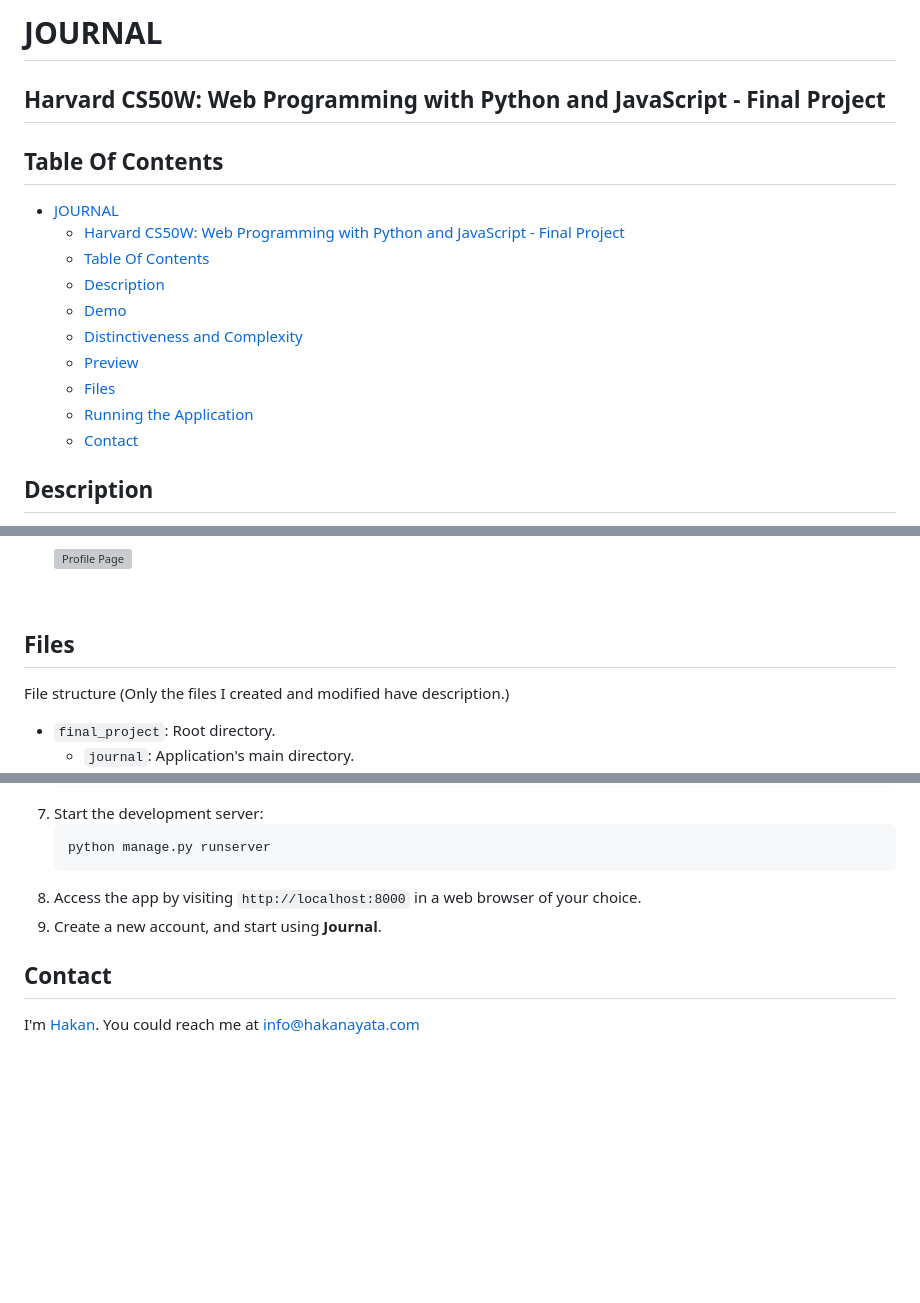
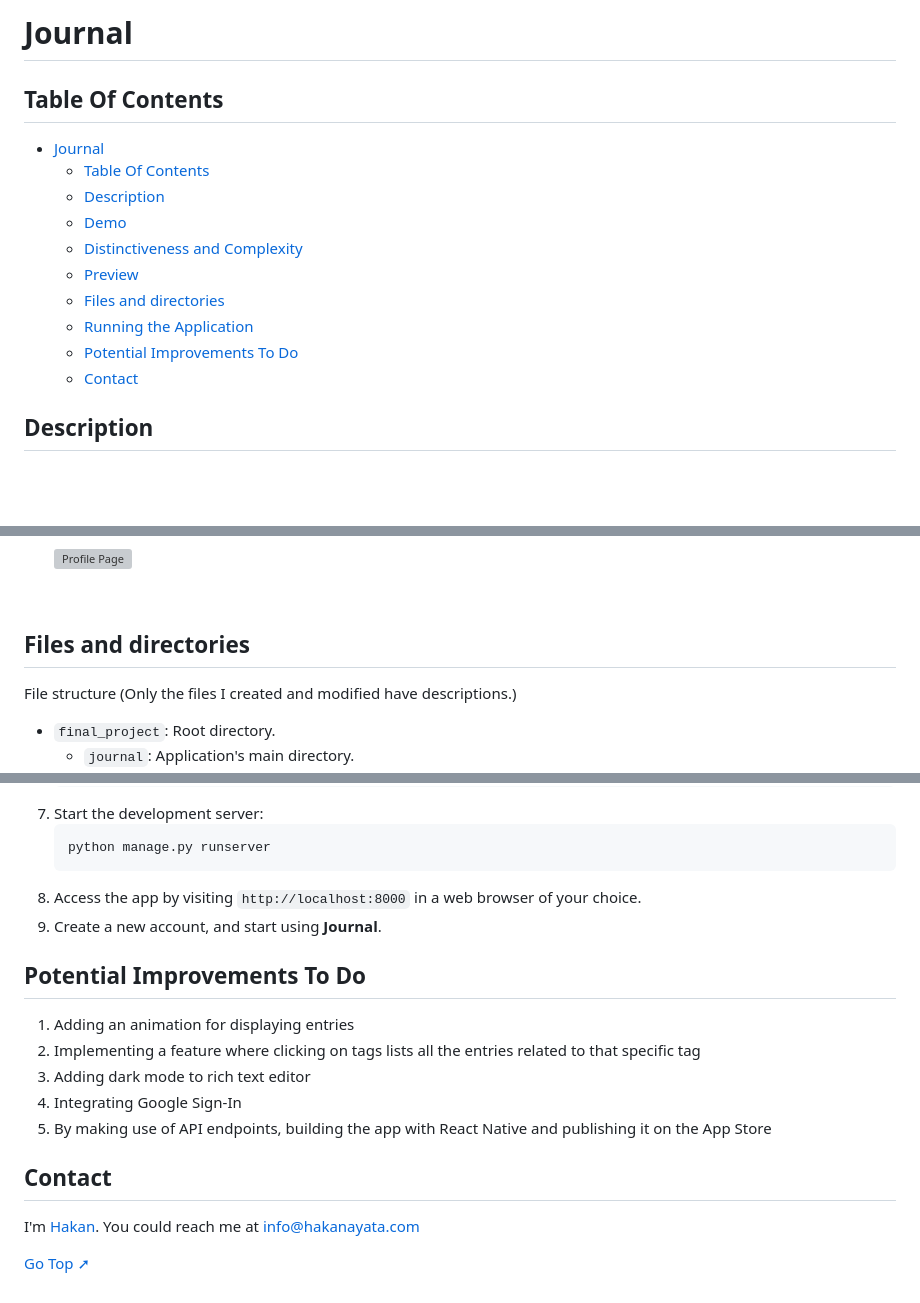
Before and after one commit to hakanayata/journal, a Markdown page: README.md, 3 parts joined by grey strips. Rendered like a GitHub page; blank space fills up the shorter version; grey boxes are pictures that could not be loaded.

Commit message:
potential improvements add

```diff
--- a/README.md
+++ b/README.md
@@ -1,18 +1,16 @@
-# JOURNAL
-
-## Harvard CS50W: Web Programming with Python and JavaScript - Final Project
+# Journal
 
 ## Table Of Contents
 
-- [JOURNAL](#journal)
-  - [Harvard CS50W: Web Programming with Python and JavaScript - Final Project](#harvard-cs50w-web-programming-with-python-and-javascript---final-project)
+- [Journal](#journal)
   - [Table Of Contents](#table-of-contents)
   - [Description](#description)
   - [Demo](#demo)
   - [Distinctiveness and Complexity](#distinctiveness-and-complexity)
   - [Preview](#preview)
-  - [Files](#files)
+  - [Files and directories](#files-and-directories)
   - [Running the Application](#running-the-application)
+  - [Potential Improvements To Do](#potential-improvements-to-do)
   - [Contact](#contact)
 
 ## Description
@@ -68,9 +66,9 @@ My final project satisfies the distinctiveness and complexity requirements becau
 
     <br>
 
-## Files
+## Files and directories
 
-File structure (Only the files I created and modified have description.)
+File structure (Only the files I created and modified have descriptions.)
 
 - `final_project`: Root directory.
     - `journal`: Application's main directory.
@@ -132,5 +130,15 @@ To run the **Journal** locally, follow these steps:
 8. Access the app by visiting `http://localhost:8000` in a web browser of your choice.
 9. Create a new account, and start using **Journal**.
 
+## Potential Improvements To Do
+
+1. Adding an animation for displaying entries
+2. Implementing a feature where clicking on tags lists all the entries related to that specific tag
+3. Adding dark mode to rich text editor
+4. Integrating Google Sign-In
+5. By making use of API endpoints, building the app with React Native and publishing it on the App Store
+
 ## Contact
 I'm [Hakan](https://hakanayata.com). You could reach me at info@hakanayata.com
+
+[Go Top ➚](#journal)
```
